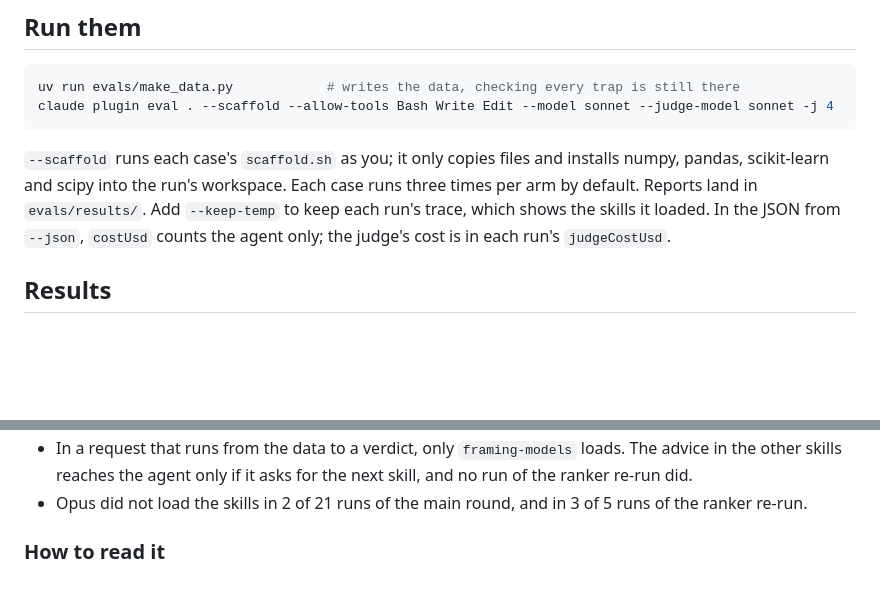
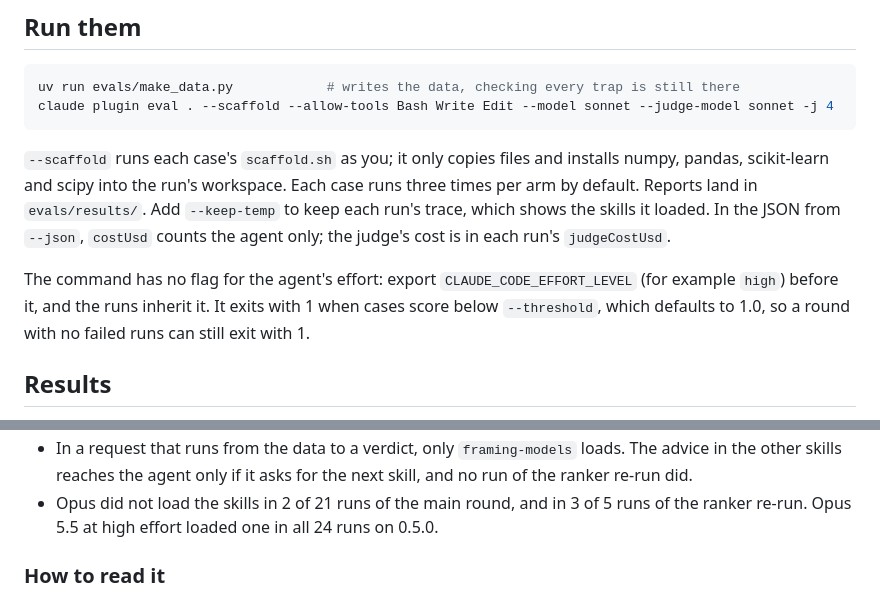
Before and after one commit to 0trm/bluml, a Markdown page: evals/README.md, 2 parts joined by grey strips. Rendered like a GitHub page; blank space fills up the shorter version.

````diff
--- a/evals/README.md
+++ b/evals/README.md
@@ -23,6 +23,8 @@ claude plugin eval . --scaffold --allow-tools Bash Write Edit --model sonnet --j
 ```
 
 `--scaffold` runs each case's `scaffold.sh` as you; it only copies files and installs numpy, pandas, scikit-learn and scipy into the run's workspace. Each case runs three times per arm by default. Reports land in `evals/results/`. Add `--keep-temp` to keep each run's trace, which shows the skills it loaded. In the JSON from `--json`, `costUsd` counts the agent only; the judge's cost is in each run's `judgeCostUsd`.
+
+The command has no flag for the agent's effort: export `CLAUDE_CODE_EFFORT_LEVEL` (for example `high`) before it, and the runs inherit it. It exits with 1 when cases score below `--threshold`, which defaults to 1.0, so a round with no failed runs can still exit with 1.
 
 ## Results
 
@@ -98,5 +134,5 @@ The +0.21 cannot be credited to step 4. A skill fired in 1 of 3 runs, and it was
 - In a request that runs from the data to a verdict, only `framing-models` loads. The advice in the other skills reaches the agent only if it asks for the next skill, and no run of the ranker re-run did.
-- Opus did not load the skills in 2 of 21 runs of the main round, and in 3 of 5 runs of the ranker re-run.
+- Opus did not load the skills in 2 of 21 runs of the main round, and in 3 of 5 runs of the ranker re-run. Opus 5.5 at high effort loaded one in all 24 runs on 0.5.0.
 
 ### How to read it
 
````
Also changed, not shown: other parts of evals/README.md (+36 -2 lines), README.md (+6 -1 lines).
